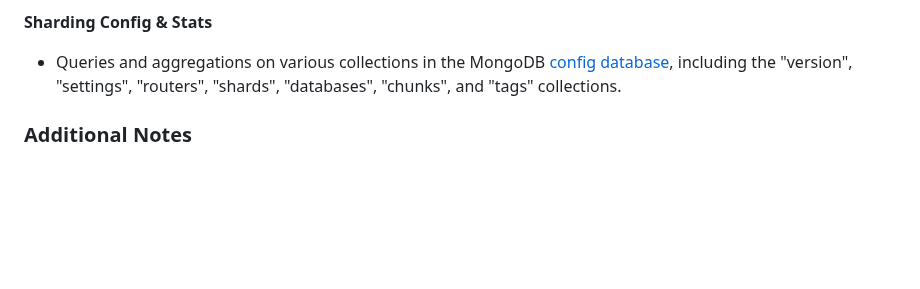
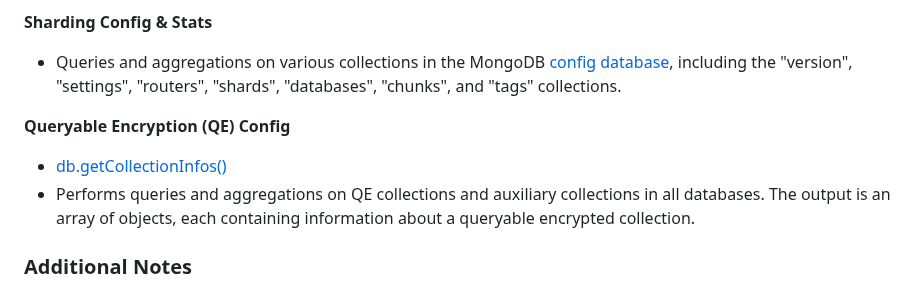
Before and after one commit to mongodb/support-tools, a Markdown page: getMongoData/README.md, the part around the change. Drawn GitHub-style; blank space fills up the shorter version.

Commit message:
Add QE notes to README

```diff
--- a/getMongoData/README.md
+++ b/getMongoData/README.md
@@ -89,6 +89,11 @@ The most notable methods, commands, and aggregations that this script runs are l
 **Sharding Config & Stats**
 * Queries and aggregations on various collections in the MongoDB [config database](https://docs.mongodb.com/manual/reference/config-database/), including the "version", "settings", "routers", "shards", "databases", "chunks", and "tags" collections.
 
+**Queryable Encryption (QE) Config**
+* [db.getCollectionInfos()](https://docs.mongodb.com/manual/reference/method/db.getCollectionInfos/)
+* Performs queries and aggregations on QE collections and auxiliary collections in all databases. The output is an
+array of objects, each containing information about a queryable encrypted collection.
+
 ### Additional Notes
 * This script should take on the order of seconds to run.
 * If your deployment has more than 2500 collections, this script will by default fail.
```
